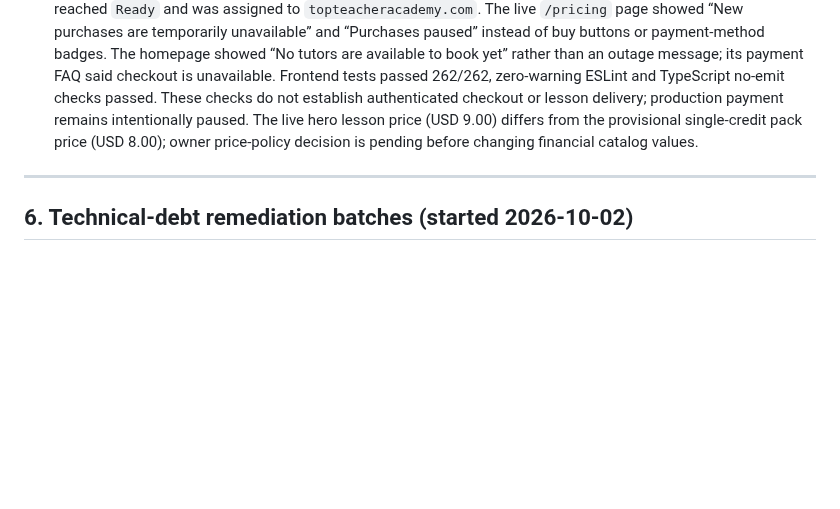
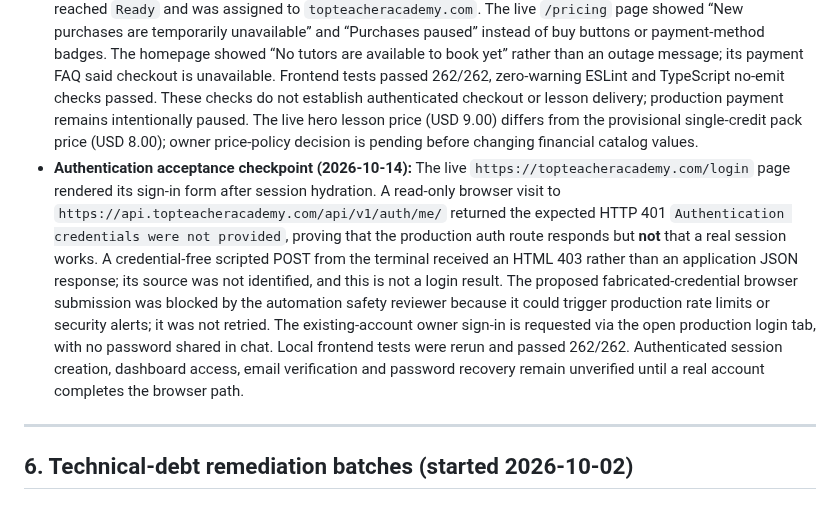
Before and after one commit to sharonremotedeveloper/SharonOnline, a Markdown page: docs/PROGRESS_AND_ROADMAP.md, the part around the change. GitHub-like rendering; blank space fills up the shorter version.

Commit message:
docs: record production auth acceptance boundary

```diff
--- a/docs/PROGRESS_AND_ROADMAP.md
+++ b/docs/PROGRESS_AND_ROADMAP.md
@@ -453,6 +453,7 @@ This section is historical and does not describe the current hosted state. The c
 - **Frontend:** Set Production-only Vercel Config variables `NEXT_PUBLIC_PAYMENTS_ENABLED=false` and `NEXT_PUBLIC_TEST_BOOKINGS_ENABLED=false`; the existing Preview/develop payment flag was not edited. The checkout copy now says online payments are temporarily unavailable, rather than calling production a test environment. These Vercel variables require a fresh production build and browser verification before this frontend gate is considered live.
 - **Production build:** Vercel deployment `4pCPfoWD84aSDmm6sprVkgBMwVyo` from `main@35569b102b4f38f28bbc6aa102fbdba3487206ed` reached `Ready` and was assigned to `topteacheracademy.com`. The public proxy still returned HTTP 200 for lesson prices and teachers; teachers returned an actual empty list (`count: 0`). No authenticated checkout was exercised. Public pricing/FAQ/help copy still advertised payment methods at this checkpoint despite checkout being disabled; the next code change corrects that mismatch and distinguishes an empty tutor list from an upstream error.
 - **Public-copy release and browser acceptance:** `main` and `develop` advanced together to `0328586c879932b7856c446155d2d6b544b6d5c9`; Vercel Production deployment `BHm4cvXUWAKUCAE3m6sakpdwRfEN` reached `Ready` and was assigned to `topteacheracademy.com`. The live `/pricing` page showed “New purchases are temporarily unavailable” and “Purchases paused” instead of buy buttons or payment-method badges. The homepage showed “No tutors are available to book yet” rather than an outage message; its payment FAQ said checkout is unavailable. Frontend tests passed 262/262, zero-warning ESLint and TypeScript no-emit checks passed. These checks do not establish authenticated checkout or lesson delivery; production payment remains intentionally paused. The live hero lesson price (USD 9.00) differs from the provisional single-credit pack price (USD 8.00); owner price-policy decision is pending before changing financial catalog values.
+- **Authentication acceptance checkpoint (2026-10-14):** The live `https://topteacheracademy.com/login` page rendered its sign-in form after session hydration. A read-only browser visit to `https://api.topteacheracademy.com/api/v1/auth/me/` returned the expected HTTP 401 `Authentication credentials were not provided`, proving that the production auth route responds but **not** that a real session works. A credential-free scripted POST from the terminal received an HTML 403 rather than an application JSON response; its source was not identified, and this is not a login result. The proposed fabricated-credential browser submission was blocked by the automation safety reviewer because it could trigger production rate limits or security alerts; it was not retried. The existing-account owner sign-in is requested via the open production login tab, with no password shared in chat. Local frontend tests were rerun and passed 262/262. Authenticated session creation, dashboard access, email verification and password recovery remain unverified until a real account completes the browser path.
 
 ---
 
```
